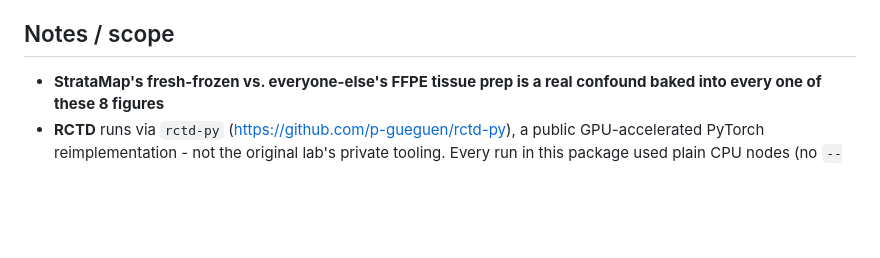
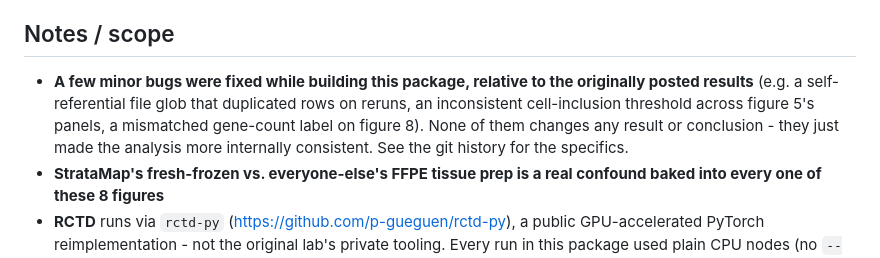
Before and after one commit to bdsc-tds/atera_vs_stratamap, a Markdown page: README.md, the part around the change. GitHub-like rendering; blank space fills up the shorter version.

Commit message:
Note in README that a few minor bugs were fixed vs. the posted results
Disclose upfront (rather than leaving it buried in commit history) that
reproducing the posted analysis surfaced a handful of minor bugs - a
self-referential file glob, an inconsistent cell-inclusion threshold on
figure 5, a mismatched gene-count label on figure 8 - all fixed here. None of
them change any result or conclusion; they just made the analysis more
internally consistent.

```diff
--- a/README.md
+++ b/README.md
@@ -85,6 +85,11 @@ workstation can exhaust its memory even though any one of them alone is fine.
 
 ## Notes / scope
 
+- **A few minor bugs were fixed while building this package, relative to the originally posted
+  results** (e.g. a self-referential file glob that duplicated rows on reruns, an inconsistent
+  cell-inclusion threshold across figure 5's panels, a mismatched gene-count label on figure 8).
+  None of them changes any result or conclusion - they just made the analysis more internally
+  consistent. See the git history for the specifics.
 - **StrataMap's fresh-frozen vs. everyone-else's FFPE tissue prep is a real confound baked into
   every one of these 8 figures**
 - **RCTD** runs via `rctd-py` (https://github.com/p-gueguen/rctd-py), a public GPU-accelerated
```
